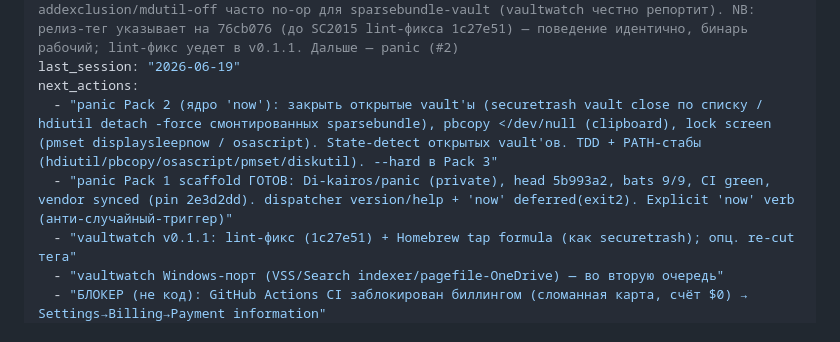
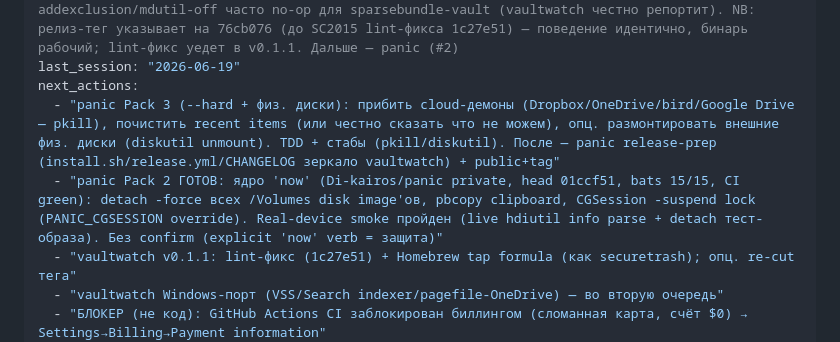
Before and after one commit to Di-kairos/securetrash, a Markdown page: PROGRESS.md, the part around the change. Rendered like a GitHub page.

Commit message:
docs(progress): panic Pack 2 (now core) done; next Pack 3 (--hard)
Co-Authored-By: Claude Opus 4.8 (1M context) <noreply@anthropic.com>

```diff
--- a/PROGRESS.md
+++ b/PROGRESS.md
@@ -5,8 +5,8 @@ tests: bats 55/55 (38 core + 3 install + 14 common) + Pester 38/38, shellcheck c
 status: v0.4.0 RELEASED. Экосистема Paranoid Tools (корень projects/paranoid-tools/). securetrash Pack #1+#2. vaultwatch v0.1.0 RELEASED — Di-kairos/vaultwatch PUBLIC, релиз-тег v0.1.0 (commit 76cb076), main head 1c27e51, bats 46/46, CI green, vendor synced. Ядро: хуки + start/stop (mdutil/tmutil/cloud/session report) + --ttl через launchd LaunchAgent. Дистрибуция работает end-to-end: install.sh из живого релиза → checksum OK → ставит (проверено). REAL-DEVICE SMOKE пройден (start/stop/--ttl на живом sparsebundle, launchd bootstrap/bootout, plist plutil-clean, без sudo). Находка: disk-image тома macOS по дефолту TM-excluded + Spotlight off → addexclusion/mdutil-off часто no-op для sparsebundle-vault (vaultwatch честно репортит). NB: релиз-тег указывает на 76cb076 (до SC2015 lint-фикса 1c27e51) — поведение идентично, бинарь рабочий; lint-фикс уедет в v0.1.1. Дальше — panic (#2)
 last_session: "2026-06-19"
 next_actions:
-  - "panic Pack 2 (ядро 'now'): закрыть открытые vault'ы (securetrash vault close по списку / hdiutil detach -force смонтированных sparsebundle), pbcopy </dev/null (clipboard), lock screen (pmset displaysleepnow / osascript). State-detect открытых vault'ов. TDD + PATH-стабы (hdiutil/pbcopy/osascript/pmset/diskutil). --hard в Pack 3"
-  - "panic Pack 1 scaffold ГОТОВ: Di-kairos/panic (private), head 5b993a2, bats 9/9, CI green, vendor synced (pin 2e3d2dd). dispatcher version/help + 'now' deferred(exit2). Explicit 'now' verb (анти-случайный-триггер)"
+  - "panic Pack 3 (--hard + физ. диски): прибить cloud-демоны (Dropbox/OneDrive/bird/Google Drive — pkill), почистить recent items (или честно сказать что не можем), опц. размонтировать внешние физ. диски (diskutil unmount). TDD + стабы (pkill/diskutil). После — panic release-prep (install.sh/release.yml/CHANGELOG зеркало vaultwatch) + public+tag"
+  - "panic Pack 2 ГОТОВ: ядро 'now' (Di-kairos/panic private, head 01ccf51, bats 15/15, CI green): detach -force всех /Volumes disk image'ов, pbcopy clipboard, CGSession -suspend lock (PANIC_CGSESSION override). Real-device smoke пройден (live hdiutil info parse + detach тест-образа). Без confirm (explicit 'now' verb = защита)"
   - "vaultwatch v0.1.1: lint-фикс (1c27e51) + Homebrew tap formula (как securetrash); опц. re-cut тега"
   - "vaultwatch Windows-порт (VSS/Search indexer/pagefile-OneDrive) — во вторую очередь"
   - "БЛОКЕР (не код): GitHub Actions CI заблокирован биллингом (сломанная карта, счёт $0) → Settings→Billing→Payment information"
```
